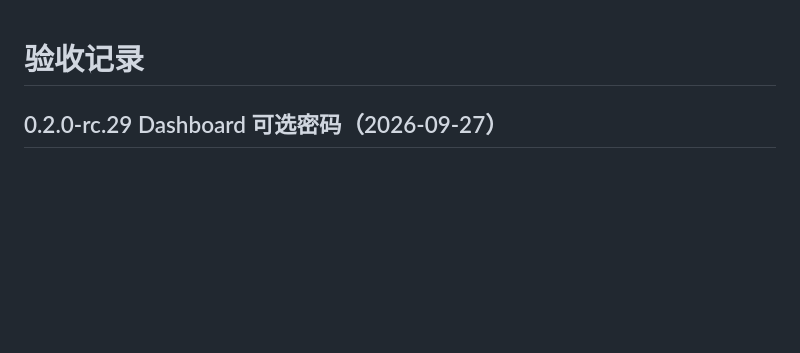
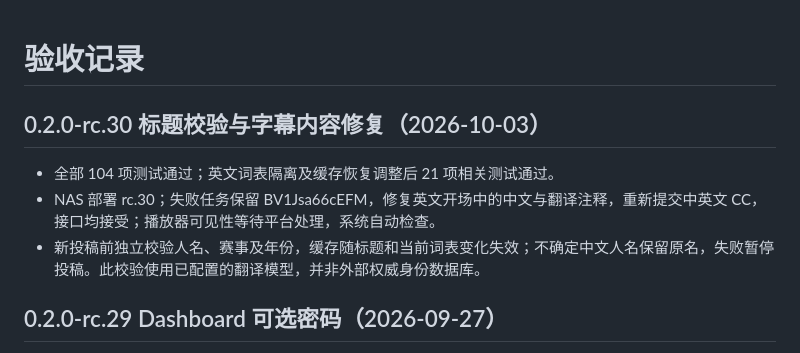
Before and after one commit to tbx126/tube2bili, a Markdown page: VALIDATION.md, the part around the change. Drawn GitHub-style; blank space fills up the shorter version.

Commit message:
docs: record title and subtitle repair validation

```diff
--- a/VALIDATION.md
+++ b/VALIDATION.md
@@ -1,4 +1,10 @@
 # 验收记录
+
+## 0.2.0-rc.30 标题校验与字幕内容修复（2026-10-03）
+
+- 全部 104 项测试通过；英文词表隔离及缓存恢复调整后 21 项相关测试通过。
+- NAS 部署 rc.30；失败任务保留 BV1Jsa66cEFM，修复英文开场中的中文与翻译注释，重新提交中英文 CC，接口均接受；播放器可见性等待平台处理，系统自动检查。
+- 新投稿前独立校验人名、赛事及年份，缓存随标题和当前词表变化失效；不确定中文人名保留原名，失败暂停投稿。此校验使用已配置的翻译模型，并非外部权威身份数据库。
 
 ## 0.2.0-rc.29 Dashboard 可选密码（2026-09-27）
 
```
